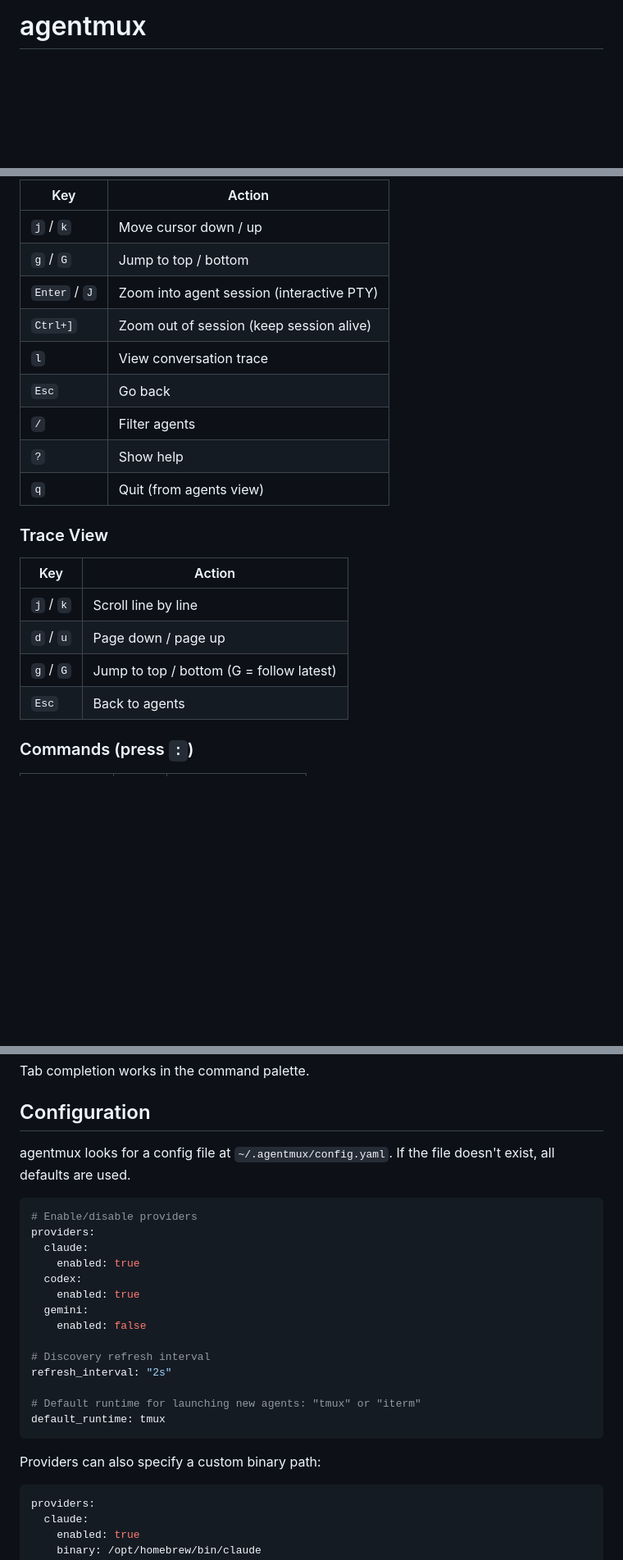
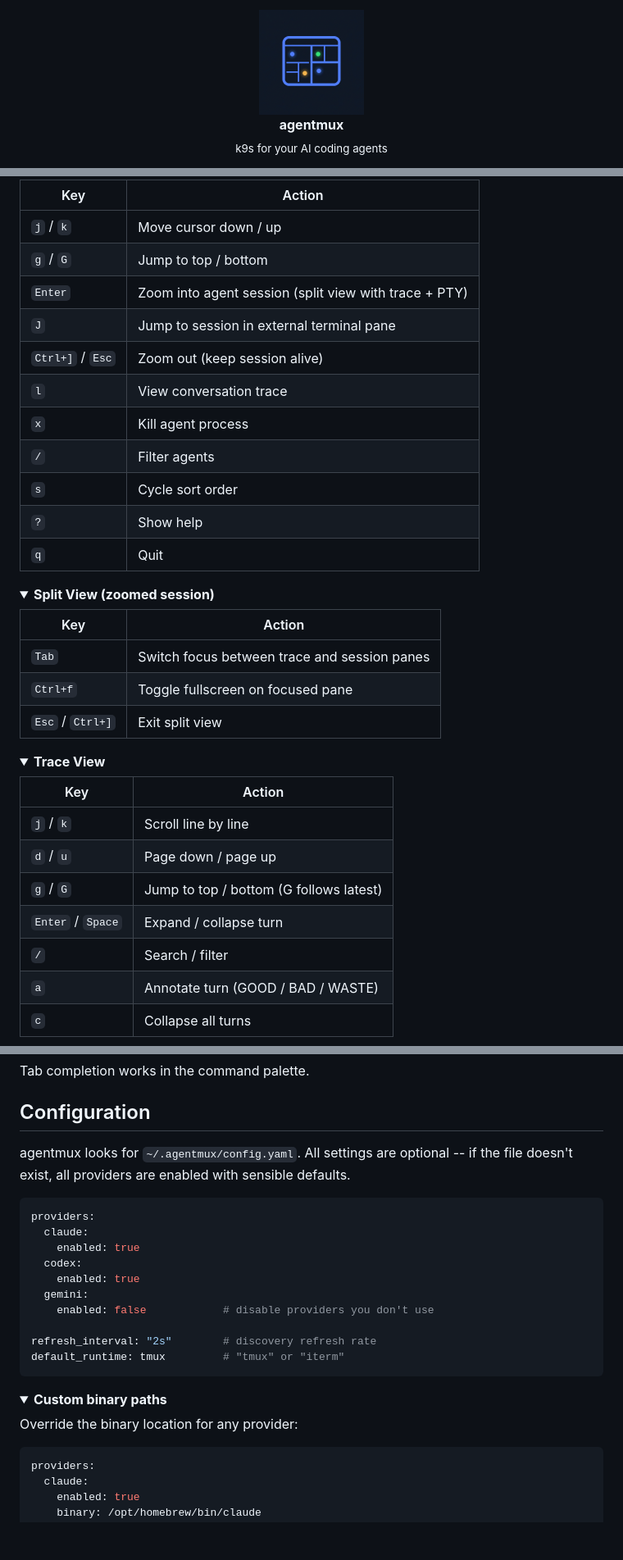
Before and after one commit to zanetworker/aimux, a Markdown page: README.md, 3 parts joined by grey strips. Shown at 82% size. Drawn GitHub-style; pictures changed too: assets/logo.png (added); folded sections open; blank space fills up the shorter version.

````diff
--- a/README.md
+++ b/README.md
@@ -1,2 +1,7 @@
-# agentmux
+<p align="center">
+  <img src="assets/logo.png" width="128" alt="agentmux logo">
+  <br>
+  <strong>agentmux</strong><br>
+  <sub>k9s for your AI coding agents</sub>
+</p>
 
@@ -125,22 +113,41 @@ Full keybinding reference and provider support status.
 |-----|--------|
 | `j` / `k` | Move cursor down / up |
 | `g` / `G` | Jump to top / bottom |
-| `Enter` / `J` | Zoom into agent session (interactive PTY) |
-| `Ctrl+]` | Zoom out of session (keep session alive) |
+| `Enter` | Zoom into agent session (split view with trace + PTY) |
+| `J` | Jump to session in external terminal pane |
+| `Ctrl+]` / `Esc` | Zoom out (keep session alive) |
 | `l` | View conversation trace |
-| `Esc` | Go back |
+| `x` | Kill agent process |
 | `/` | Filter agents |
+| `s` | Cycle sort order |
 | `?` | Show help |
-| `q` | Quit (from agents view) |
+| `q` | Quit |
 
-### Trace View
+</details>
+
+<details>
+<summary><strong>Split View (zoomed session)</strong></summary>
+
+| Key | Action |
+|-----|--------|
+| `Tab` | Switch focus between trace and session panes |
+| `Ctrl+f` | Toggle fullscreen on focused pane |
+| `Esc` / `Ctrl+]` | Exit split view |
+
+</details>
+
+<details>
+<summary><strong>Trace View</strong></summary>
 
 | Key | Action |
 |-----|--------|
 | `j` / `k` | Scroll line by line |
 | `d` / `u` | Page down / page up |
-| `g` / `G` | Jump to top / bottom (G = follow latest) |
-| `Esc` | Back to agents |
+| `g` / `G` | Jump to top / bottom (G follows latest) |
+| `Enter` / `Space` | Expand / collapse turn |
+| `/` | Search / filter |
+| `a` | Annotate turn (GOOD / BAD / WASTE) |
+| `c` | Collapse all turns |
 
-### Commands (press `:`)
+</details>
 
@@ -158,25 +172,24 @@ Tab completion works in the command palette.
 ## Configuration
 
-agentmux looks for a config file at `~/.agentmux/config.yaml`. If the file doesn't exist, all defaults are used.
+agentmux looks for `~/.agentmux/config.yaml`. All settings are optional -- if the file doesn't exist, all providers are enabled with sensible defaults.
 
 ```yaml
-# Enable/disable providers
 providers:
   claude:
     enabled: true
   codex:
     enabled: true
   gemini:
-    enabled: false
+    enabled: false            # disable providers you don't use
 
-# Discovery refresh interval
-refresh_interval: "2s"
-
-# Default runtime for launching new agents: "tmux" or "iterm"
-default_runtime: tmux
+refresh_interval: "2s"        # discovery refresh rate
+default_runtime: tmux         # "tmux" or "iterm"
 ```
 
-Providers can also specify a custom binary path:
+<details>
+<summary><strong>Custom binary paths</strong></summary>
+
+Override the binary location for any provider:
 
 ```yaml
 providers:
````
Also changed, not shown: other parts of README.md (+82 -78 lines), 1 other file.
